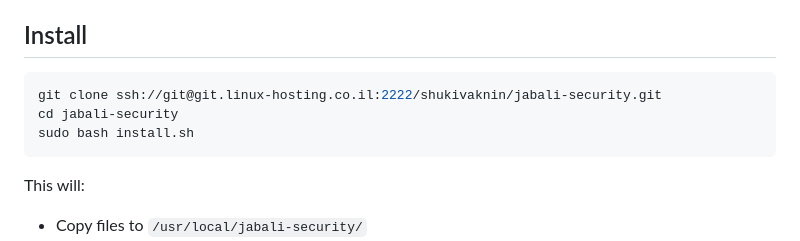
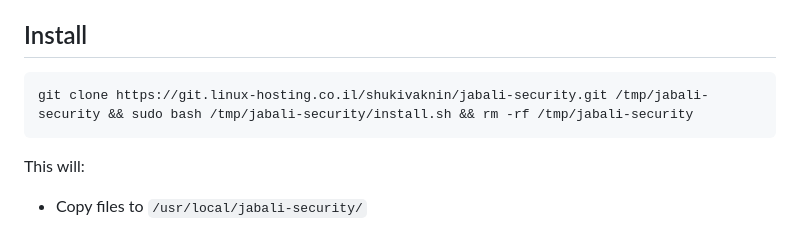
Before and after one commit to shukiv/jabali-security, a Markdown page: README.md, the part around the change. Rendered like a GitHub page.

Commit message:
Use HTTP clone URL in install one-liner

````diff
--- a/README.md
+++ b/README.md
@@ -17,9 +17,7 @@ Event-driven security suite for Linux shared hosting. A lightweight, panel-agnos
 ## Install
 
 ```bash
-git clone ssh://git@git.linux-hosting.co.il:2222/shukivaknin/jabali-security.git
-cd jabali-security
-sudo bash install.sh
+git clone https://git.linux-hosting.co.il/shukivaknin/jabali-security.git /tmp/jabali-security && sudo bash /tmp/jabali-security/install.sh && rm -rf /tmp/jabali-security
 ```
 
 This will:
````
